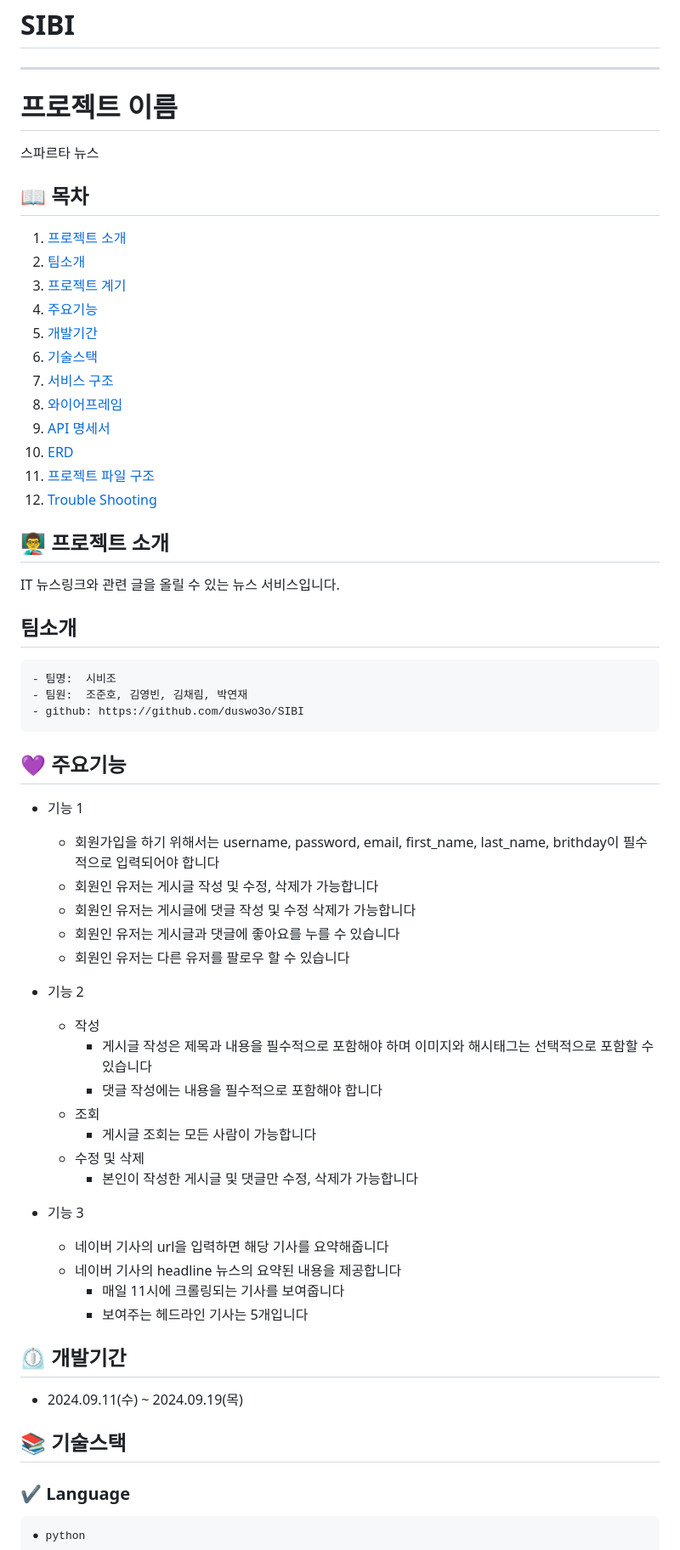
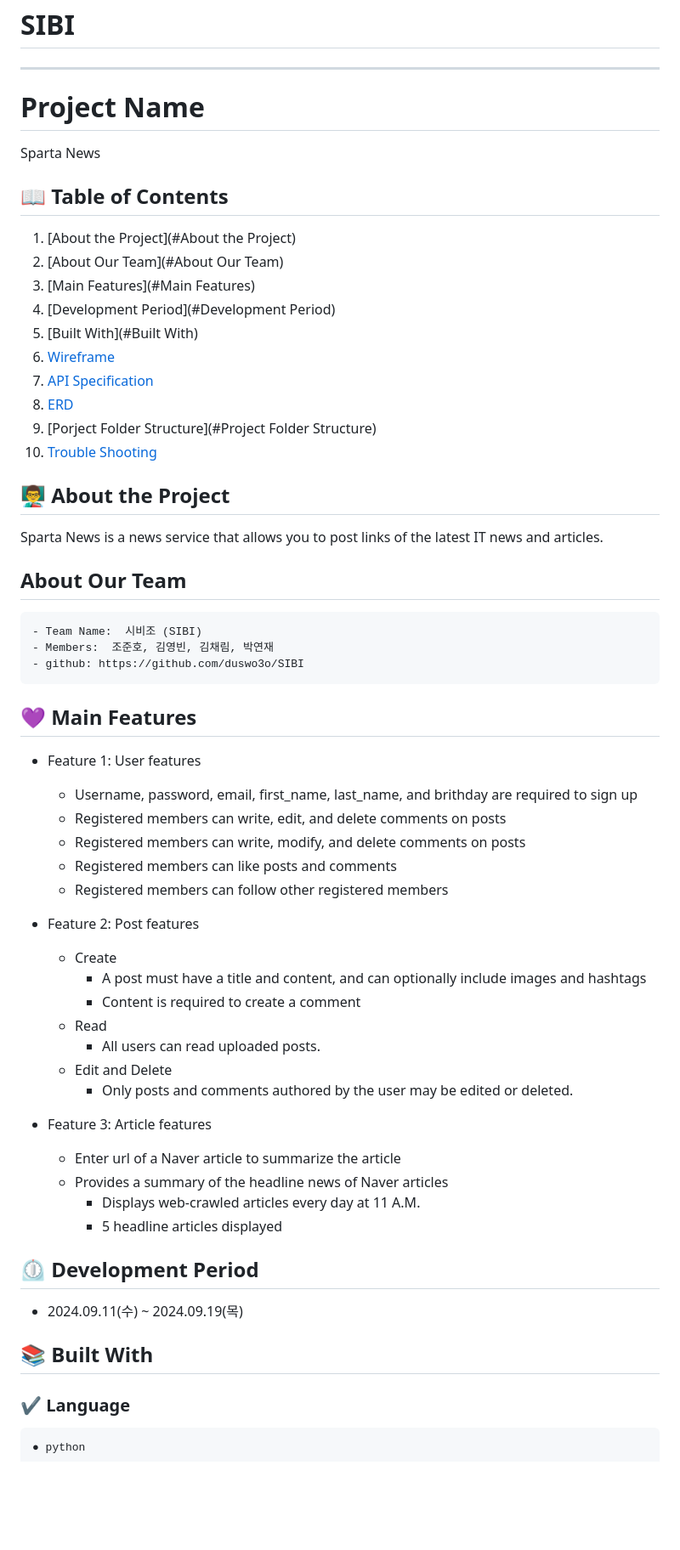
Before and after one commit to duswo3o/SIBI, a Markdown page: README.md, the part around one of its changes. Shown at 85% size. Rendered like a GitHub page; blank space fills up the shorter version.

Commit message:
Update README.md
영어 번역

```diff
--- a/README.md
+++ b/README.md
@@ -3,62 +3,59 @@
 ---
 
 
-# 프로젝트 이름
-스파르타 뉴스
+# Project Name
+Sparta News
 
-## 📖 목차
-1. [프로젝트 소개](#프로젝트-소개)
-2. [팀소개](#팀소개)
-3. [프로젝트 계기](#프로젝트-계기)
-4. [주요기능](#주요기능)
-5. [개발기간](#개발기간)
-6. [기술스택](#기술스택)
-7. [서비스 구조](#서비스-구조)
-8. [와이어프레임](#와이어프레임)
-9. [API 명세서](#API-명세서)
-10. [ERD](#ERD)
-11. [프로젝트 파일 구조](#프로젝트-파일-구조)
-12. [Trouble Shooting](#trouble-shooting)
+## 📖 Table of Contents
+1. [About the Project](#About the Project)
+2. [About Our Team](#About Our Team)
+3. [Main Features](#Main Features)
+4. [Development Period](#Development Period)
+5. [Built With](#Built With)
+6. [Wireframe](#Wireframe)
+7. [API Specification](#API-Specification)
+8. [ERD](#ERD)
+9. [Porject Folder Structure](#Project Folder Structure)
+10. [Trouble Shooting](#trouble-shooting)
 
-## 👨‍🏫 프로젝트 소개
-IT 뉴스링크와 관련 글을 올릴 수 있는 뉴스 서비스입니다.
+## 👨‍🏫 About the Project
+Sparta News is a news service that allows you to post links of the latest IT news and articles.
 
-
-## 팀소개
-    - 팀명:  시비조
-    - 팀원:  조준호, 김영빈, 김채림, 박연재
+## About Our Team
+    - Team Name:  시비조 (SIBI)
+    - Members:  조준호, 김영빈, 김채림, 박연재
     - github: https://github.com/duswo3o/SIBI
 
-## 💜 주요기능
+## 💜 Main Features
 
-- 기능 1
-  - 회원가입을 하기 위해서는 username, password, email, first_name, last_name, brithday이 필수적으로 입력되어야 합니다
-  - 회원인 유저는 게시글 작성 및 수정, 삭제가 가능합니다
-  - 회원인 유저는 게시글에 댓글 작성 및 수정 삭제가 가능합니다
-  - 회원인 유저는 게시글과 댓글에 좋아요를 누를 수 있습니다
-  - 회원인 유저는 다른 유저를 팔로우 할 수 있습니다
+- Feature 1: User features
+  - Username, password, email, first_name, last_name, and brithday are required to sign up
+  - Registered members can write, edit, and delete comments on posts
+  - Registered members can write, modify, and delete comments on posts
+  - Registered members can like posts and comments
+  - Registered members can follow other registered members
 
-- 기능 2
-  - 작성
-    - 게시글 작성은 제목과 내용을 필수적으로 포함해야 하며 이미지와 해시태그는 선택적으로 포함할 수 있습니다
-    - 댓글 작성에는 내용을 필수적으로 포함해야 합니다
-  - 조회
-    - 게시글 조회는 모든 사람이 가능합니다
-  - 수정 및 삭제
-    - 본인이 작성한 게시글 및 댓글만 수정, 삭제가 가능합니다
+- Feature 2: Post features
+  - Create
+    - A post must have a title and content, and can optionally include images and hashtags
+    - Content is required to create a comment
+  - Read
+    - All users can read uploaded posts.
+  - Edit and Delete
+    - Only posts and comments authored by the user may be edited or deleted.
 
-- 기능 3
-  - 네이버 기사의 url을 입력하면 해당 기사를 요약해줍니다
-  - 네이버 기사의 headline 뉴스의 요약된 내용을 제공합니다
-    - 매일 11시에 크롤링되는 기사를 보여줍니다
-    - 보여주는 헤드라인 기사는 5개입니다
+- Feature 3: Article features
+  - Enter url of a Naver article to summarize the article
+  - Provides a summary of the headline news of Naver articles
+    - Displays web-crawled articles every day at 11 A.M.
+    - 5 headline articles displayed
 
 
 
-## ⏲️ 개발기간
+## ⏲️ Development Period
 - 2024.09.11(수) ~ 2024.09.19(목)
 
-## 📚️ 기술스택
+## 📚️ Built With
 
 ### ✔️ Language
 
```
Also changed, not shown: other parts of README.md (+5 -5 lines).
